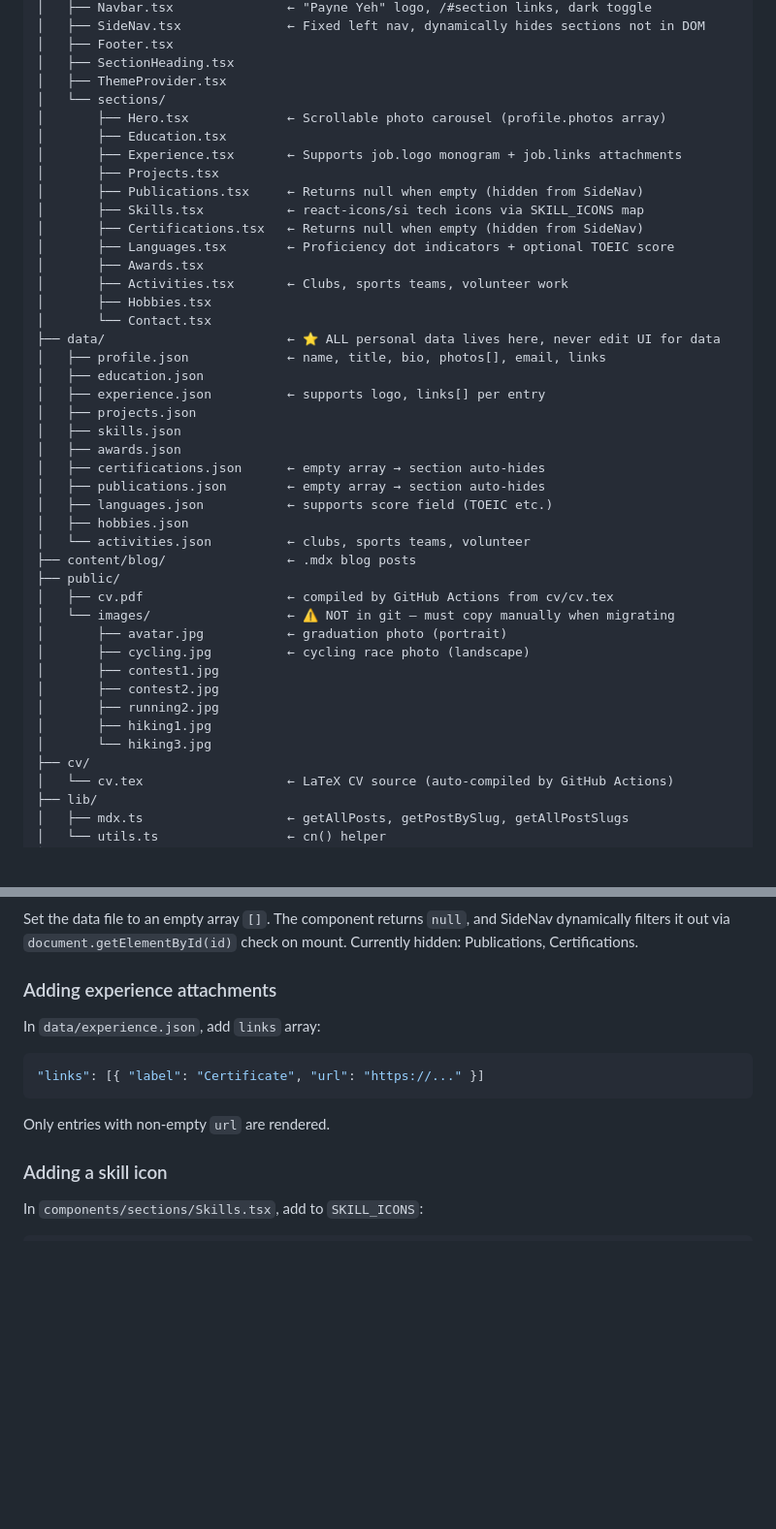
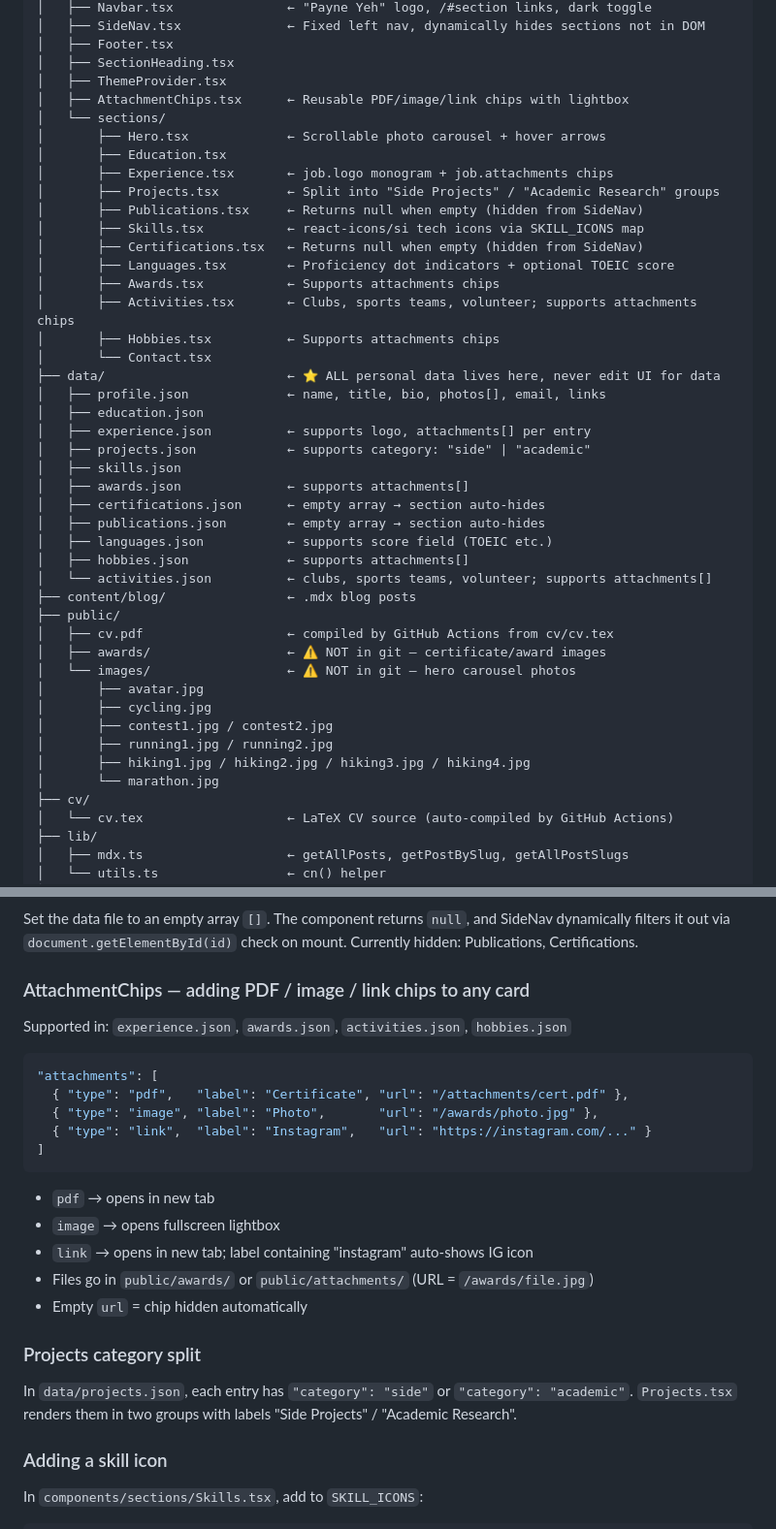
Before and after one commit to Payne721401/portfolio, a Markdown page: CLAUDE.md, 2 parts joined by grey strips. Shown at 97% size. Rendered like a GitHub page; blank space fills up the shorter version.

Commit message:
docs: update CLAUDE.md and add HANDOFF.md for computer migration

````diff
--- a/CLAUDE.md
+++ b/CLAUDE.md
@@ -57,42 +57,43 @@ Profolio/                        ← local folder (can rename to portfolio)
 │   ├── Footer.tsx
 │   ├── SectionHeading.tsx
 │   ├── ThemeProvider.tsx
+│   ├── AttachmentChips.tsx      ← Reusable PDF/image/link chips with lightbox
 │   └── sections/
-│       ├── Hero.tsx             ← Scrollable photo carousel (profile.photos array)
+│       ├── Hero.tsx             ← Scrollable photo carousel + hover arrows
 │       ├── Education.tsx
-│       ├── Experience.tsx       ← Supports job.logo monogram + job.links attachments
-│       ├── Projects.tsx
+│       ├── Experience.tsx       ← job.logo monogram + job.attachments chips
+│       ├── Projects.tsx         ← Split into "Side Projects" / "Academic Research" groups
 │       ├── Publications.tsx     ← Returns null when empty (hidden from SideNav)
 │       ├── Skills.tsx           ← react-icons/si tech icons via SKILL_ICONS map
 │       ├── Certifications.tsx   ← Returns null when empty (hidden from SideNav)
 │       ├── Languages.tsx        ← Proficiency dot indicators + optional TOEIC score
-│       ├── Awards.tsx
-│       ├── Activities.tsx       ← Clubs, sports teams, volunteer work
-│       ├── Hobbies.tsx
+│       ├── Awards.tsx           ← Supports attachments chips
+│       ├── Activities.tsx       ← Clubs, sports teams, volunteer; supports attachments chips
+│       ├── Hobbies.tsx          ← Supports attachments chips
 │       └── Contact.tsx
 ├── data/                        ← ⭐ ALL personal data lives here, never edit UI for data
 │   ├── profile.json             ← name, title, bio, photos[], email, links
 │   ├── education.json
-│   ├── experience.json          ← supports logo, links[] per entry
-│   ├── projects.json
+│   ├── experience.json          ← supports logo, attachments[] per entry
+│   ├── projects.json            ← supports category: "side" | "academic"
 │   ├── skills.json
-│   ├── awards.json
+│   ├── awards.json              ← supports attachments[]
 │   ├── certifications.json      ← empty array → section auto-hides
 │   ├── publications.json        ← empty array → section auto-hides
 │   ├── languages.json           ← supports score field (TOEIC etc.)
-│   ├── hobbies.json
-│   └── activities.json          ← clubs, sports teams, volunteer
+│   ├── hobbies.json             ← supports attachments[]
+│   └── activities.json          ← clubs, sports teams, volunteer; supports attachments[]
 ├── content/blog/                ← .mdx blog posts
 ├── public/
 │   ├── cv.pdf                   ← compiled by GitHub Actions from cv/cv.tex
-│   └── images/                  ← ⚠️ NOT in git — must copy manually when migrating
-│       ├── avatar.jpg           ← graduation photo (portrait)
-│       ├── cycling.jpg          ← cycling race photo (landscape)
-│       ├── contest1.jpg
-│       ├── contest2.jpg
-│       ├── running2.jpg
-│       ├── hiking1.jpg
-│       └── hiking3.jpg
+│   ├── awards/                  ← ⚠️ NOT in git — certificate/award images
+│   └── images/                  ← ⚠️ NOT in git — hero carousel photos
+│       ├── avatar.jpg
+│       ├── cycling.jpg
+│       ├── contest1.jpg / contest2.jpg
+│       ├── running1.jpg / running2.jpg
+│       ├── hiking1.jpg / hiking2.jpg / hiking3.jpg / hiking4.jpg
+│       └── marathon.jpg
 ├── cv/
 │   └── cv.tex                   ← LaTeX CV source (auto-compiled by GitHub Actions)
 ├── lib/
@@ -126,12 +127,25 @@ Set the data file to an empty array `[]`. The component returns `null`, and Side
 dynamically filters it out via `document.getElementById(id)` check on mount.
 Currently hidden: Publications, Certifications.
 
-### Adding experience attachments
-In `data/experience.json`, add `links` array:
+### AttachmentChips — adding PDF / image / link chips to any card
+Supported in: `experience.json`, `awards.json`, `activities.json`, `hobbies.json`
+
 ```json
-"links": [{ "label": "Certificate", "url": "https://..." }]
+"attachments": [
+  { "type": "pdf",   "label": "Certificate", "url": "/attachments/cert.pdf" },
+  { "type": "image", "label": "Photo",       "url": "/awards/photo.jpg" },
+  { "type": "link",  "label": "Instagram",   "url": "https://instagram.com/..." }
+]
 ```
-Only entries with non-empty `url` are rendered.
+- `pdf` → opens in new tab
+- `image` → opens fullscreen lightbox
+- `link` → opens in new tab; label containing "instagram" auto-shows IG icon
+- Files go in `public/awards/` or `public/attachments/` (URL = `/awards/file.jpg`)
+- Empty `url` = chip hidden automatically
+
+### Projects category split
+In `data/projects.json`, each entry has `"category": "side"` or `"category": "academic"`.
+`Projects.tsx` renders them in two groups with labels "Side Projects" / "Academic Research".
 
 ### Adding a skill icon
 In `components/sections/Skills.tsx`, add to `SKILL_ICONS`:
````
Also changed, not shown: other parts of CLAUDE.md (+4 -1 lines), HANDOFF.md (added, +95 -0 lines).
